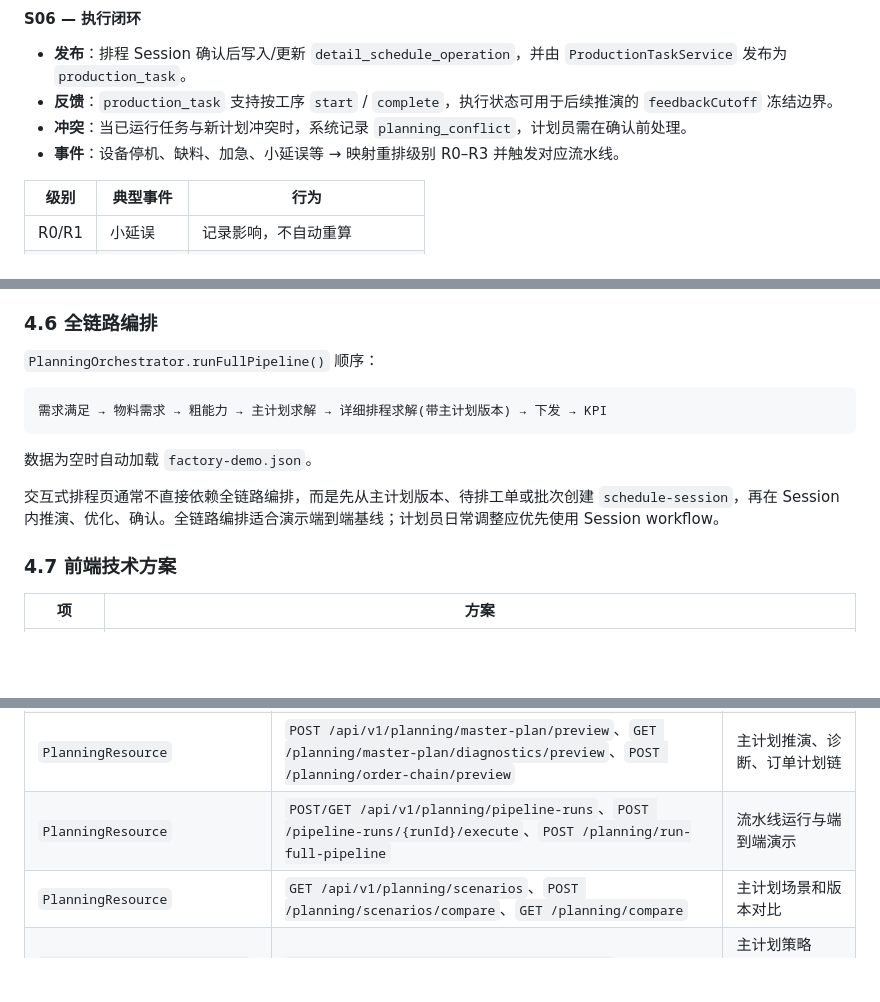
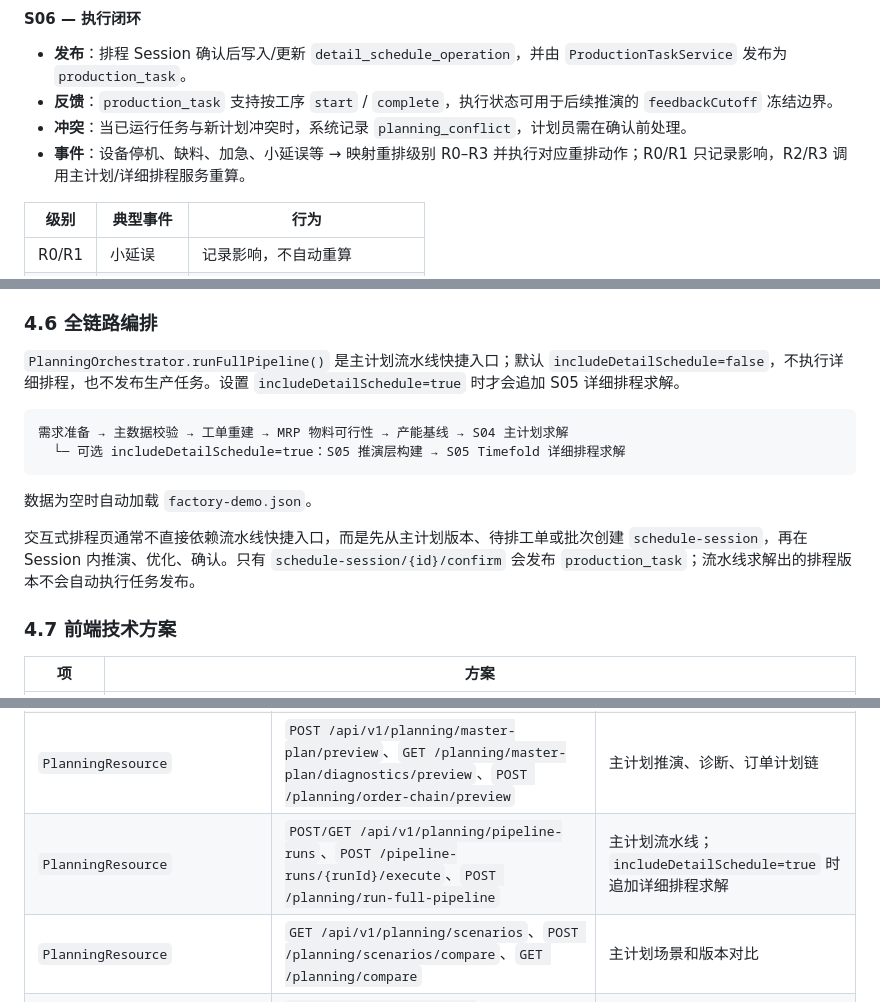
Before and after one commit to lujie1980-oss/plant-operation-plan, a Markdown page: docs/PROJECT_DOCUMENTATION.md, 3 parts joined by grey strips. Rendered like a GitHub page; blank space fills up the shorter version.

````diff
--- a/docs/PROJECT_DOCUMENTATION.md
+++ b/docs/PROJECT_DOCUMENTATION.md
@@ -153,7 +153,7 @@ flowchart LR
 - **发布**：排程 Session 确认后写入/更新 `detail_schedule_operation`，并由 `ProductionTaskService` 发布为 `production_task`。
 - **反馈**：`production_task` 支持按工序 `start` / `complete`，执行状态可用于后续推演的 `feedbackCutoff` 冻结边界。
 - **冲突**：当已运行任务与新计划冲突时，系统记录 `planning_conflict`，计划员需在确认前处理。
-- **事件**：设备停机、缺料、加急、小延误等 → 映射重排级别 R0–R3 并触发对应流水线。
+- **事件**：设备停机、缺料、加急、小延误等 → 映射重排级别 R0–R3 并执行对应重排动作；R0/R1 只记录影响，R2/R3 调用主计划/详细排程服务重算。
 
 | 级别 | 典型事件 | 行为 |
 |------|----------|------|
@@ -536,15 +536,16 @@ erDiagram
 
 ### 4.6 全链路编排
 
-`PlanningOrchestrator.runFullPipeline()` 顺序：
+`PlanningOrchestrator.runFullPipeline()` 是主计划流水线快捷入口；默认 `includeDetailSchedule=false`，不执行详细排程，也不发布生产任务。设置 `includeDetailSchedule=true` 时才会追加 S05 详细排程求解。
 
 ```text
-需求满足 → 物料需求 → 粗能力 → 主计划求解 → 详细排程求解(带主计划版本) → 下发 → KPI
+需求准备 → 主数据校验 → 工单重建 → MRP 物料可行性 → 产能基线 → S04 主计划求解
+  └─ 可选 includeDetailSchedule=true：S05 推演层构建 → S05 Timefold 详细排程求解
 ```
 
 数据为空时自动加载 `factory-demo.json`。
 
-交互式排程页通常不直接依赖全链路编排，而是先从主计划版本、待排工单或批次创建 `schedule-session`，再在 Session 内推演、优化、确认。全链路编排适合演示端到端基线；计划员日常调整应优先使用 Session workflow。
+交互式排程页通常不直接依赖流水线快捷入口，而是先从主计划版本、待排工单或批次创建 `schedule-session`，再在 Session 内推演、优化、确认。只有 `schedule-session/{id}/confirm` 会发布 `production_task`；流水线求解出的排程版本不会自动执行任务发布。
 
 ### 4.7 前端技术方案
 
@@ -765,7 +766,7 @@ java -jar quarkus-run.jar -Dquarkus.profile=prod
 | `PlanningResource` | `POST /api/v1/kitting/compute`、`POST /api/v1/capacity/analyze?masterPlanVersionId=` | 物料齐套与产能分析 |
 | `PlanningResource` | `POST /api/v1/planning/master-plan/solve?strategyId=`、`GET /planning/master-plan/result/{versionId}` | 主计划求解与结果 |
 | `PlanningResource` | `POST /api/v1/planning/master-plan/preview`、`GET /planning/master-plan/diagnostics/preview`、`POST /planning/order-chain/preview` | 主计划推演、诊断、订单计划链 |
-| `PlanningResource` | `POST/GET /api/v1/planning/pipeline-runs`、`POST /pipeline-runs/{runId}/execute`、`POST /planning/run-full-pipeline` | 流水线运行与端到端演示 |
+| `PlanningResource` | `POST/GET /api/v1/planning/pipeline-runs`、`POST /pipeline-runs/{runId}/execute`、`POST /planning/run-full-pipeline` | 主计划流水线；`includeDetailSchedule=true` 时追加详细排程求解 |
 | `PlanningResource` | `GET /api/v1/planning/scenarios`、`POST /planning/scenarios/compare`、`GET /planning/compare` | 主计划场景和版本对比 |
 | `MasterPlanStrategyResource` | `/api/v1/planning/master-plan/strategies/*` | 主计划策略 CRUD、默认策略、复制 |
 | `MasterPlanObjectiveResource` | `/api/v1/planning/master-plan/objectives`、`/reset-defaults` | 优化目标权重配置 |
````
Also changed, not shown: README.md (+4 -4 lines).
